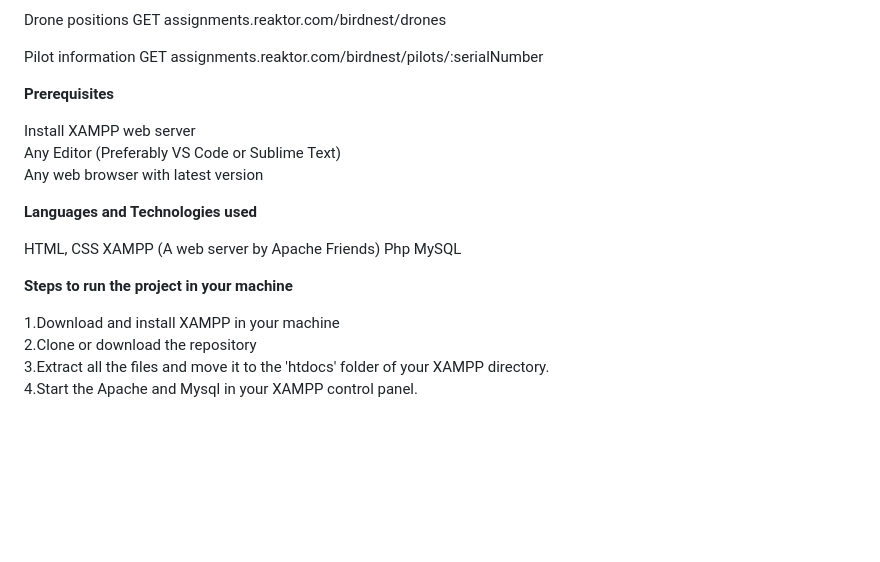
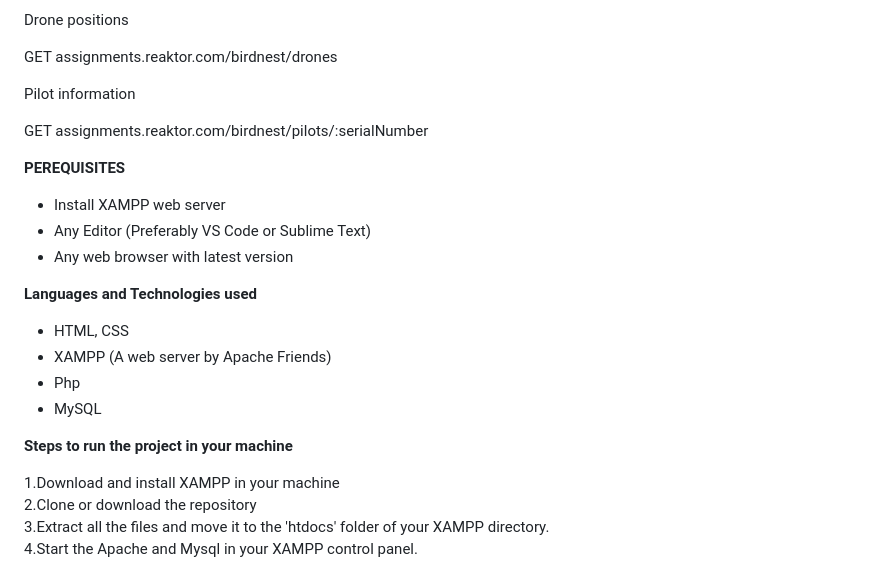
Before and after one commit to allienka/Birdnest-project, a Markdown page: README.md, the part around the change. Rendered like a GitHub page; blank space fills up the shorter version.

```diff
--- a/README.md
+++ b/README.md
@@ -14,25 +14,27 @@ The list should:<br>
 
 
 Drone positions
+
 GET assignments.reaktor.com/birdnest/drones
 
 Pilot information
+
 GET assignments.reaktor.com/birdnest/pilots/:serialNumber
 
-<b>Prerequisites<b><br>
+<b>PEREQUISITES</b><br>
 
-Install XAMPP web server<br>
-Any Editor (Preferably VS Code or Sublime Text)<br>
-Any web browser with latest version<br>
+- Install XAMPP web server<br>
+- Any Editor (Preferably VS Code or Sublime Text)<br>
+- Any web browser with latest version<br>
 
-<b>Languages and Technologies used<b><br>
+<b>Languages and Technologies used</b><br>
 
-HTML, CSS
-XAMPP (A web server by Apache Friends)
-Php
-MySQL
+- HTML, CSS
+- XAMPP (A web server by Apache Friends)
+- Php
+- MySQL
 
-<b>Steps to run the project in your machine<b>
+<b>Steps to run the project in your machine</b>
 
 1.Download and install XAMPP in your machine<br>
 2.Clone or download the repository<br>
```
